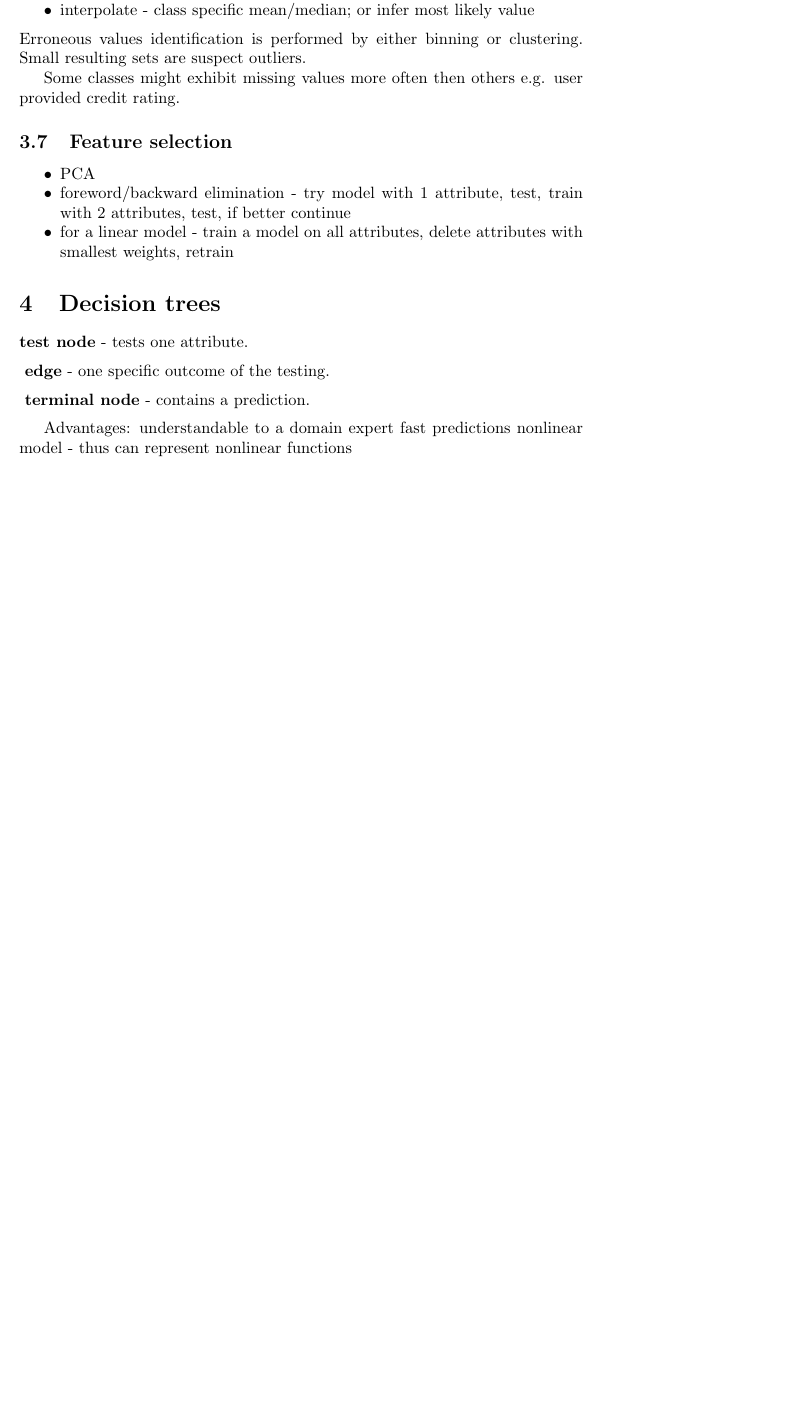
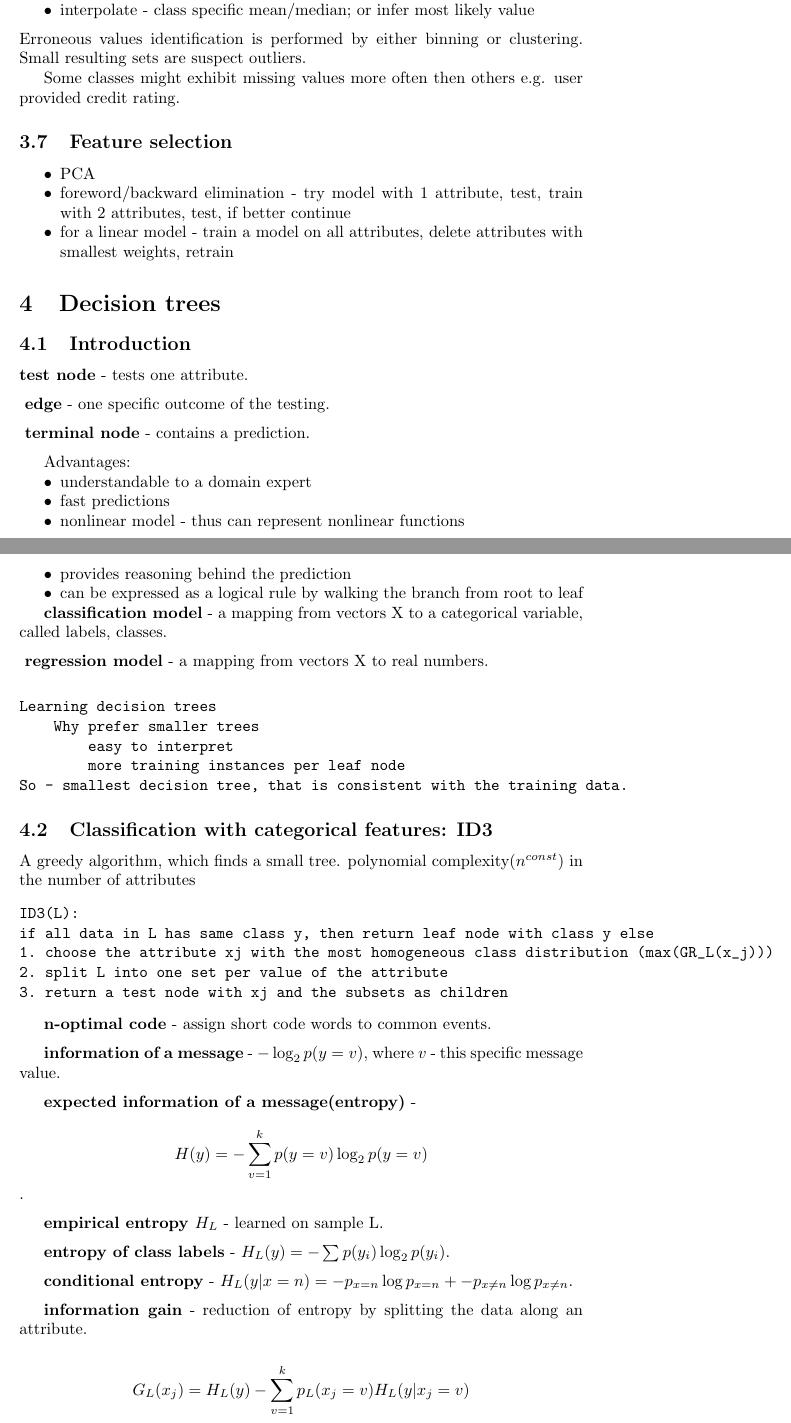
Before and after one commit to MiroslavVitkov/cogsys, a LaTeX problem sheet (ida/exam.tex): part of page 4 of 4 before the commit and two parts of pages 4 and 5 of 6 after it, the two joined at a grey line, cut so that both start at the same text, the shorter picture padded with empty space. Compiled offline with pdfLaTeX.

Commit message:
[ida] Decision trees lecture notes finished.

```diff
--- a/ida/exam.tex
+++ b/ida/exam.tex
@@ -202,6 +201,7 @@ Some classes might exhibit missing values more often then others e.g. user provi
 
 
 \section{Decision trees}
+\subsection{Introduction}
 \define{test node}
            {tests one attribute}
 \define{edge}
@@ -210,6 +210,58 @@ Some classes might exhibit missing values more often then others e.g. user provi
            {contains a prediction}
 
 Advantages:
-    understandable to a domain expert
-    fast predictions
-    nonlinear model - thus can represent nonlinear functions
+\begin{itemize}
+    \item{understandable to a domain expert}
+    \item{fast predictions}
+    \item{nonlinear model - thus can represent nonlinear functions}
+    \item{provides reasoning behind the prediction}
+    \item{can be expressed as a logical rule by walking the branch from root to leaf}
+\end{itemize}
+
+\define{classification model}
+           {a mapping from vectors X to a categorical variable, called labels, classes}
+\define{regression model}
+           {a mapping from vectors X to real numbers}
+
+\begin{verbatim}
+Learning decision trees
+    Why prefer smaller trees
+        easy to interpret
+        more training instances per leaf node
+So - smallest decision tree, that is consistent with the training data.
+\end{verbatim}
+
+
+\subsection{Classification with categorical features: ID3}
+A greedy algorithm, which finds a small tree.
+polynomial complexity($n^{const}$) in the number of attributes
+\begin{verbatim}
+ID3(L):
+if all data in L has same class y, then return leaf node with class y else
+1. choose the attribute xj with the most homogeneous class distribution (max(GR_L(x_j)))
+2. split L into one set per value of the attribute
+3. return a test node with xj and the subsets as children
+\end{verbatim}
+
+\define{n-optimal code}
+           {assign short code words to common events}
+
+\define{information of a message}
+           {$-\log_2 p(y=v)$, where $v$ - this specific message value}
+
+\define{expected information of a message(entropy)}
+           {$$ H(y) = -\sum_{v=1}^k p(y=v) \log_2 p(y=v) $$}
+
+\define{empirical entropy $H_L$}
+           {learned on sample L}
+
+\define{entropy of class labels}
+           {$H_L(y) = - \sum p(y_i) \log_2 p(y_i)$}
+
+\define{conditional entropy}
+           {$H_L(y|x=n) = -p_{x=n} \log p_{x=n} +
+                          -p_{x \neq n} \log p_{x \neq n}$}
+
+\define{information gain}
+           {reduction of entropy by splitting the data along an attribute}
+$$ G_L(x_j) = H_L(y) - \sum_{v=1}^k p_L(x_j=v) H_L(y|x_j=v) $$
@@ -215,0 +291 @@ Advantages:
+    for categorical variables, calculate $GR_L(x_j)$
```
Also changed, not shown: ida/exam.tex (52 more changed lines).
